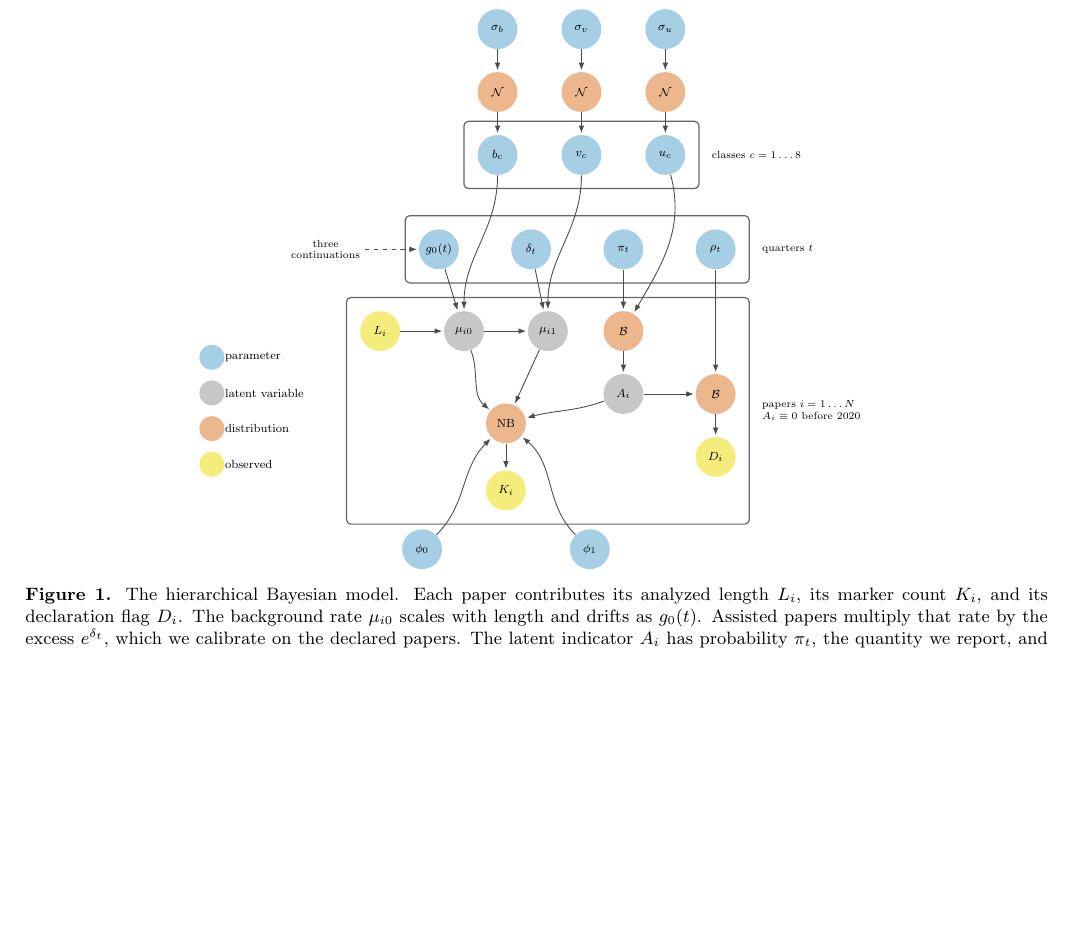
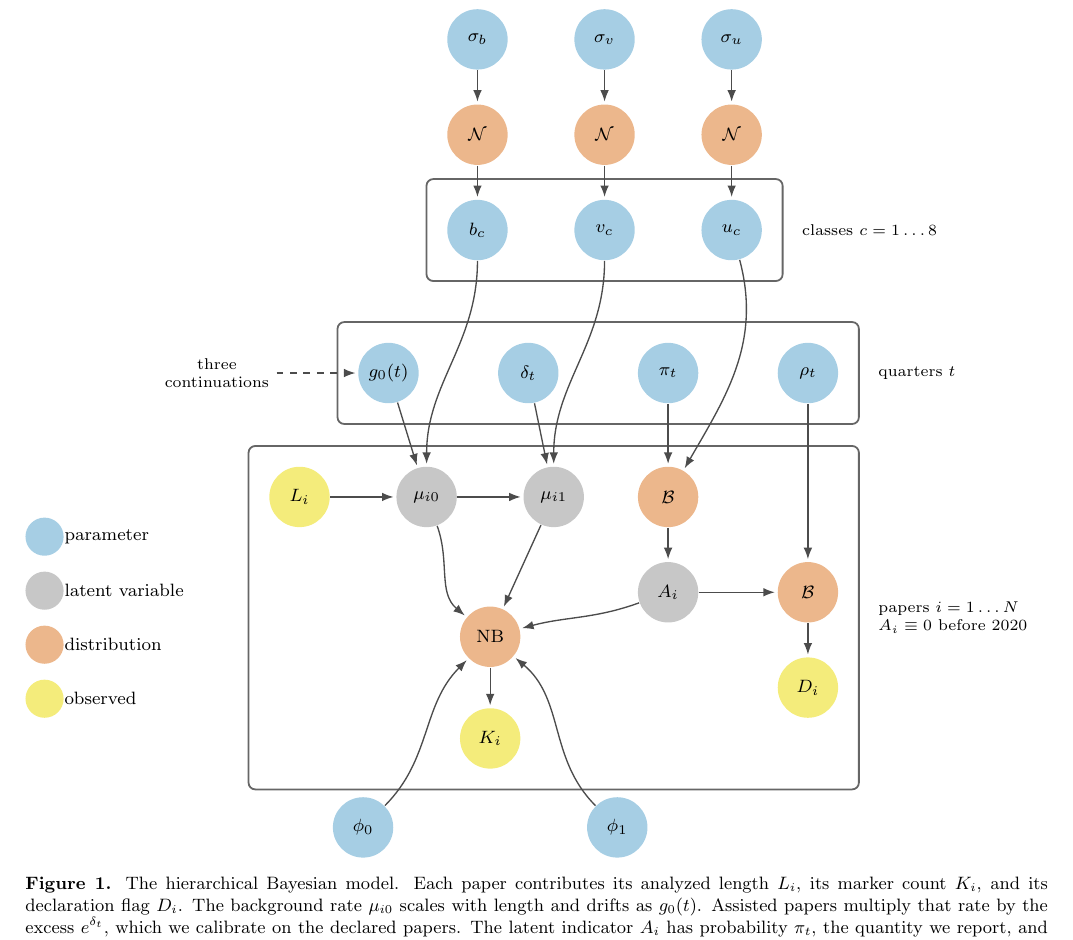
Before and after one commit to seratsaad/llm-in-astro-ph, a LaTeX paper (paper/main.tex): part of page 5 of 14, cut so that both start at the same text, the shorter picture padded with empty space. Compiled offline with pdfLaTeX.

Commit message:
Scale the model diagram to full page width

```diff
--- a/paper/main.tex
+++ b/paper/main.tex
@@ -151,7 +151,7 @@ We audited the detector for missed declarations with a language-model judge. We
 
 \begin{figure*}[!t]
 \centering
-\resizebox{0.66\textwidth}{!}{\input{diagram_simple}}
+\resizebox{\textwidth}{!}{\input{diagram_simple}}
 \caption{The hierarchical Bayesian model. Each paper contributes its analyzed length $L_i$, its marker count $K_i$, and its declaration flag $D_i$. The background rate $\mu_{i0}$ scales with length and drifts as $g_0(t)$. Assisted papers multiply that rate by the excess $e^{\delta_t}$, which we calibrate on the declared papers. The latent indicator $A_i$ has probability $\pi_t$, the quantity we report, and we fix that probability to zero before 2020, so no paper before then is assisted. The top plate carries the eight subject classes, whose background, excess, and prevalence offsets we draw as zero-sum deviations from the shared scales $\sigma_b$, $\sigma_v$, and $\sigma_u$ above them, the partial pooling of the hierarchy. The dispersions $\phi_0$ and $\phi_1$ enter the count likelihood, and the dashed arrow marks where the three background continuations of Section~\ref{sec:m-ident} act. We suppress the declared-to-silent rate ratio of Section~\ref{sec:m-robust}.\label{fig:model}}
 \end{figure*}
 
```
